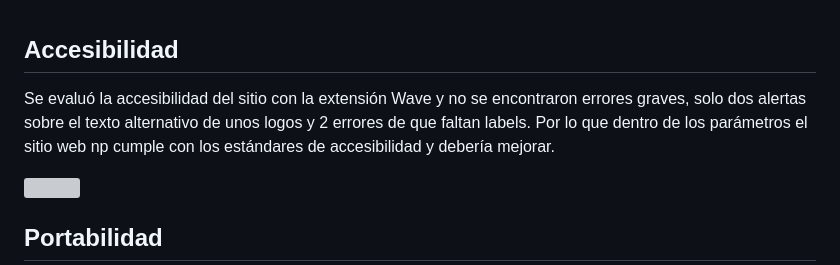
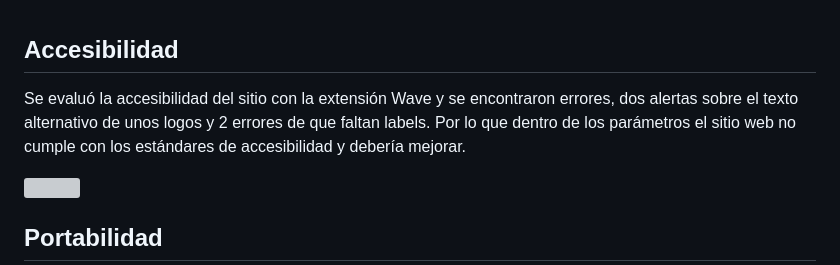
Before and after one commit to ORT-FIS-2022S2/Kadessian-Sapelli, a Markdown page: doc/2b_testing.md, the part around the change. GitHub-like rendering; grey boxes are pictures that could not be loaded.

Commit message:
fix: ortografia y gramatica

```diff
--- a/doc/2b_testing.md
+++ b/doc/2b_testing.md
@@ -211,8 +211,8 @@ Lamentablemente no se pudieron evaluar funcionalidades mas que la de agregar un
 
 ## Accesibilidad
 
-Se evaluó la accesibilidad del sitio con la extensión Wave y no se encontraron errores graves, solo dos alertas sobre el texto alternativo de unos logos y 2 errores de que faltan labels.
-Por lo que dentro de los parámetros el sitio web np cumple con los estándares de accesibilidad y debería mejorar.
+Se evaluó la accesibilidad del sitio con la extensión Wave y se encontraron errores, dos alertas sobre el texto alternativo de unos logos y 2 errores de que faltan labels.
+Por lo que dentro de los parámetros el sitio web no cumple con los estándares de accesibilidad y debería mejorar.
 
 <img src="https://github.com/ORT-FIS-2022S2/Sapelli-Kadessian/blob/dev/imagenes/Wave-Collazo-Ricca-Salgado.png" width="350">
 
```
